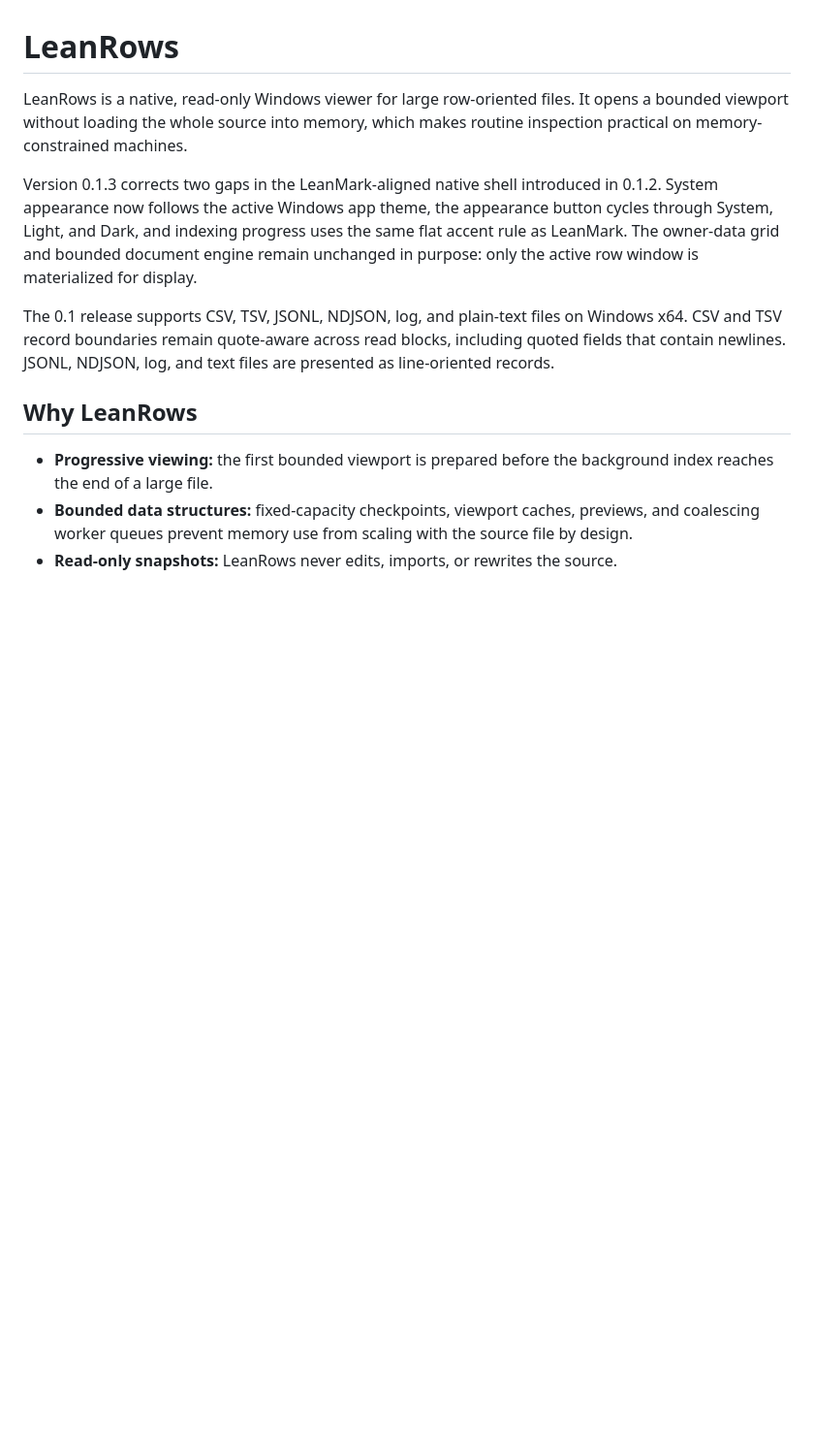
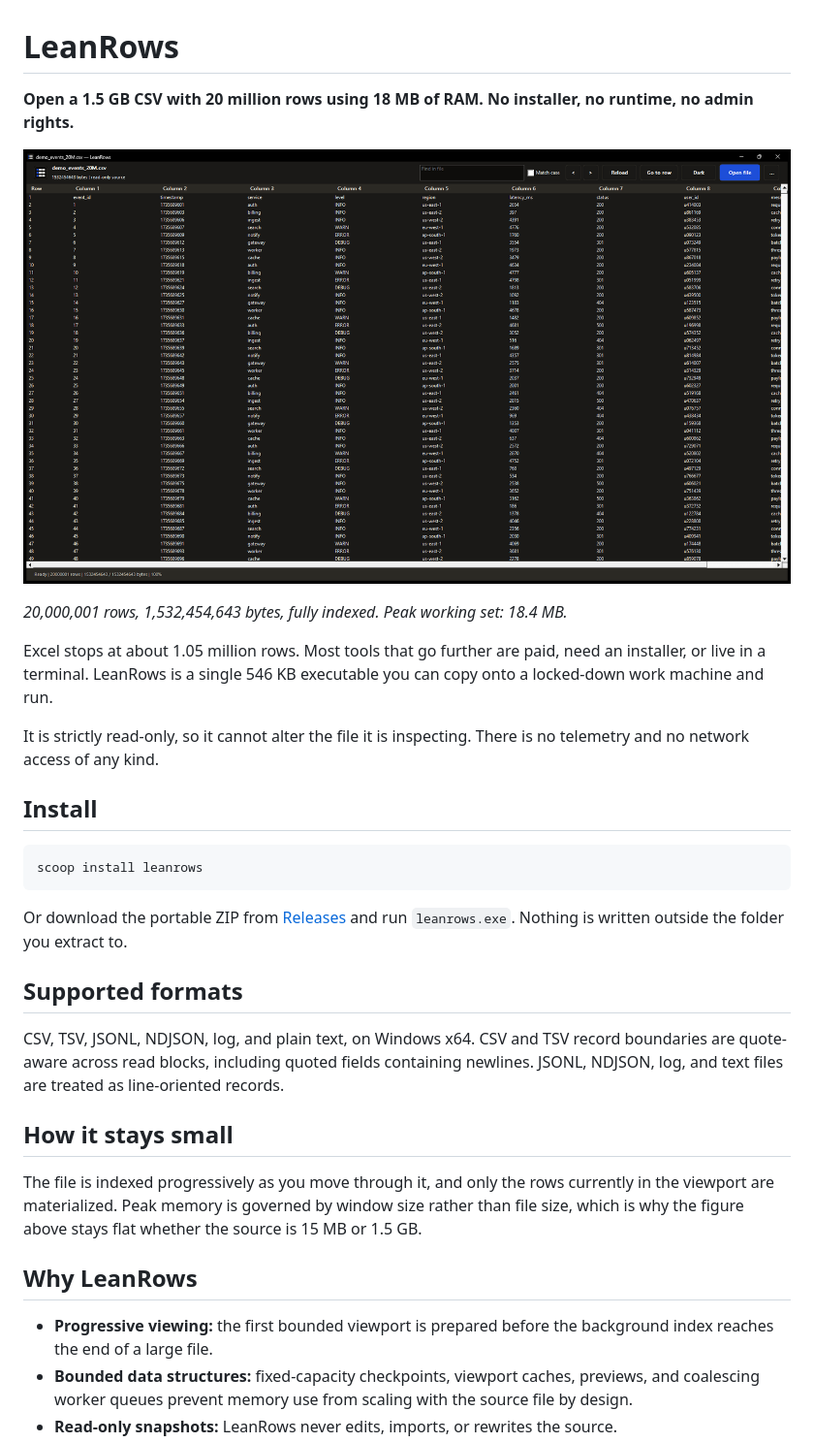
Before and after one commit to abooodbah/leanrows, a Markdown page: README.md, the part around the change. Shown at 97% size. Rendered like a GitHub page; pictures changed too: docs/images/leanrows-20m-rows.png (added); blank space fills up the shorter version.

Commit message:
docs: lead with the 20M row benchmark and add a screenshot
Opens with the measured result (20,000,001 rows, 1.53 GB, 18.4 MB peak
working set) and the constraint it solves, rather than with the memory
architecture. Adds the screenshot and a scoop install line.

````diff
--- a/README.md
+++ b/README.md
@@ -1,20 +1,40 @@
 # LeanRows
 
-LeanRows is a native, read-only Windows viewer for large row-oriented files. It
-opens a bounded viewport without loading the whole source into memory, which
-makes routine inspection practical on memory-constrained machines.
+**Open a 1.5 GB CSV with 20 million rows using 18 MB of RAM. No installer, no
+runtime, no admin rights.**
 
-Version 0.1.3 corrects two gaps in the LeanMark-aligned native shell introduced
-in 0.1.2. System appearance now follows the active Windows app theme, the
-appearance button cycles through System, Light, and Dark, and indexing progress
-uses the same flat accent rule as LeanMark. The owner-data grid and bounded
-document engine remain unchanged in purpose: only the active row window is
-materialized for display.
+![LeanRows with a 20 million row CSV open](docs/images/leanrows-20m-rows.png)
 
-The 0.1 release supports CSV, TSV, JSONL, NDJSON, log, and plain-text files on
-Windows x64. CSV and TSV record boundaries remain quote-aware across read
-blocks, including quoted fields that contain newlines. JSONL, NDJSON, log, and
-text files are presented as line-oriented records.
+*20,000,001 rows, 1,532,454,643 bytes, fully indexed. Peak working set: 18.4 MB.*
+
+Excel stops at about 1.05 million rows. Most tools that go further are paid, need
+an installer, or live in a terminal. LeanRows is a single 546 KB executable you
+can copy onto a locked-down work machine and run.
+
+It is strictly read-only, so it cannot alter the file it is inspecting. There is
+no telemetry and no network access of any kind.
+
+## Install
+
+```powershell
+scoop install leanrows
+```
+
+Or download the portable ZIP from [Releases](https://github.com/abooodbah/leanrows/releases)
+and run `leanrows.exe`. Nothing is written outside the folder you extract to.
+
+## Supported formats
+
+CSV, TSV, JSONL, NDJSON, log, and plain text, on Windows x64. CSV and TSV record
+boundaries are quote-aware across read blocks, including quoted fields containing
+newlines. JSONL, NDJSON, log, and text files are treated as line-oriented records.
+
+## How it stays small
+
+The file is indexed progressively as you move through it, and only the rows
+currently in the viewport are materialized. Peak memory is governed by window
+size rather than file size, which is why the figure above stays flat whether the
+source is 15 MB or 1.5 GB.
 
 ## Why LeanRows
 
````
